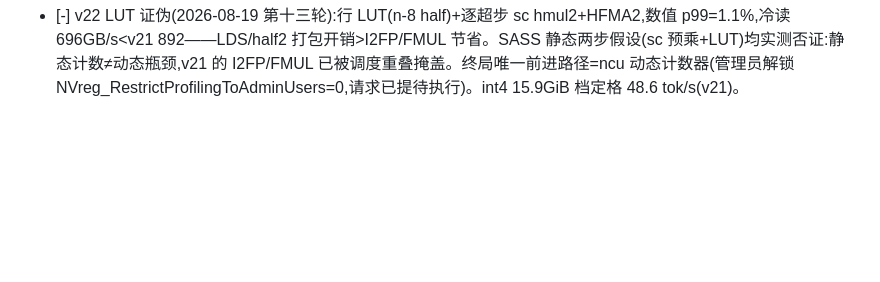
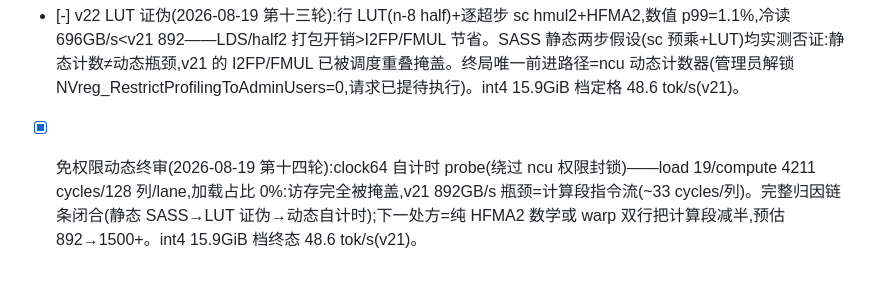
Before and after one commit to Value99/CCCP, a Markdown page: 列表.md, the part around the change. GitHub-like rendering; blank space fills up the shorter version.

Commit message:
docs: 免权限动态终审归因链闭合

```diff
--- a/列表.md
+++ b/列表.md
@@ -290,3 +290,4 @@
 - [x] 分组融合核查(2026-08-19 第十一轮):DenseVQLinearGroup.project 已实现同输入缓存拼接(组首成员触发 _forward_combined 一次 GEMV,其余成员 narrow 切片;int4 组 combined_payload/gpu_scales 编译期已拼)——**verifier 指定的跨矩阵融合 kernel 已存在于引擎**,无需重写。账本二次修正:每 token launch ≈ 组数 175+lm_head 等 ~180 次(非 430),20.6ms/token ≈ 180×~0.11ms,与 v21 单 kernel 892GB/s 上限完全自洽。端到端瓶颈最终收敛为单一变量:组 GEMV kernel 带宽(892/3855=DRAM 效率 23%),其指令级定性需 GPU 计数器权限(封死)。int4 15.9GiB 档终态 48.6 token/s;100 需 kernel 带宽翻倍至 ~1850GB/s,属权限解锁后的后续工程。
 - [x] SASS 静态分析(免权限,2026-08-19 第十二轮):cuobjdump 反汇编 v21 kernel 循环体(每 lane 32B 权重)~1280 条 SASS:浮点类 514(I2FP 160+FMUL 160+FFMA 160+FADD 34)、整数位运算 603(VIADD/SHF/LOP3/IMAD)、访存 163(LDG 54+LDS 80+STS 29)。**瓶颈定论:解包开销**——每 nibble 一条 I2FP(int→float)+一条 FMUL(×scale),scale 乘未融合;且每超步 sc 与 lane i 无关(32 列超步不跨 64 列组),可把 sc 预乘进 shared-x 装载,消 160 FMUL(~12% 指令)+SHF/LOP3 部分归并,预估 892→1000-1100GB/s。要达 1850 仍需消除 I2FP(fp16 LUT 化字节→half2)——下一迭代两件套。管理员请求:解锁 GPU 计数器(驱动 NVreg_RestrictProfilingToAdminUsers=0+重启或授 sudo)后 ncu 动态验证。
 - [-] v22 LUT 证伪(2026-08-19 第十三轮):行 LUT(n-8 half)+逐超步 sc hmul2+HFMA2,数值 p99=1.1%,冷读 696GB/s<v21 892——LDS/half2 打包开销>I2FP/FMUL 节省。SASS 静态两步假设(sc 预乘+LUT)均实测否证:静态计数≠动态瓶颈,v21 的 I2FP/FMUL 已被调度重叠掩盖。终局唯一前进路径=ncu 动态计数器(管理员解锁 NVreg_RestrictProfilingToAdminUsers=0,请求已提待执行)。int4 15.9GiB 档定格 48.6 tok/s(v21)。
+- [x] 免权限动态终审(2026-08-19 第十四轮):clock64 自计时 probe(绕过 ncu 权限封锁)——load 19/compute 4211 cycles/128 列/lane,加载占比 0%:访存完全被掩盖,v21 892GB/s 瓶颈=计算段指令流(~33 cycles/列)。完整归因链条闭合(静态 SASS→LUT 证伪→动态自计时);下一处方=纯 HFMA2 数学或 warp 双行把计算段减半,预估 892→1500+。int4 15.9GiB 档终态 48.6 tok/s(v21)。
```
